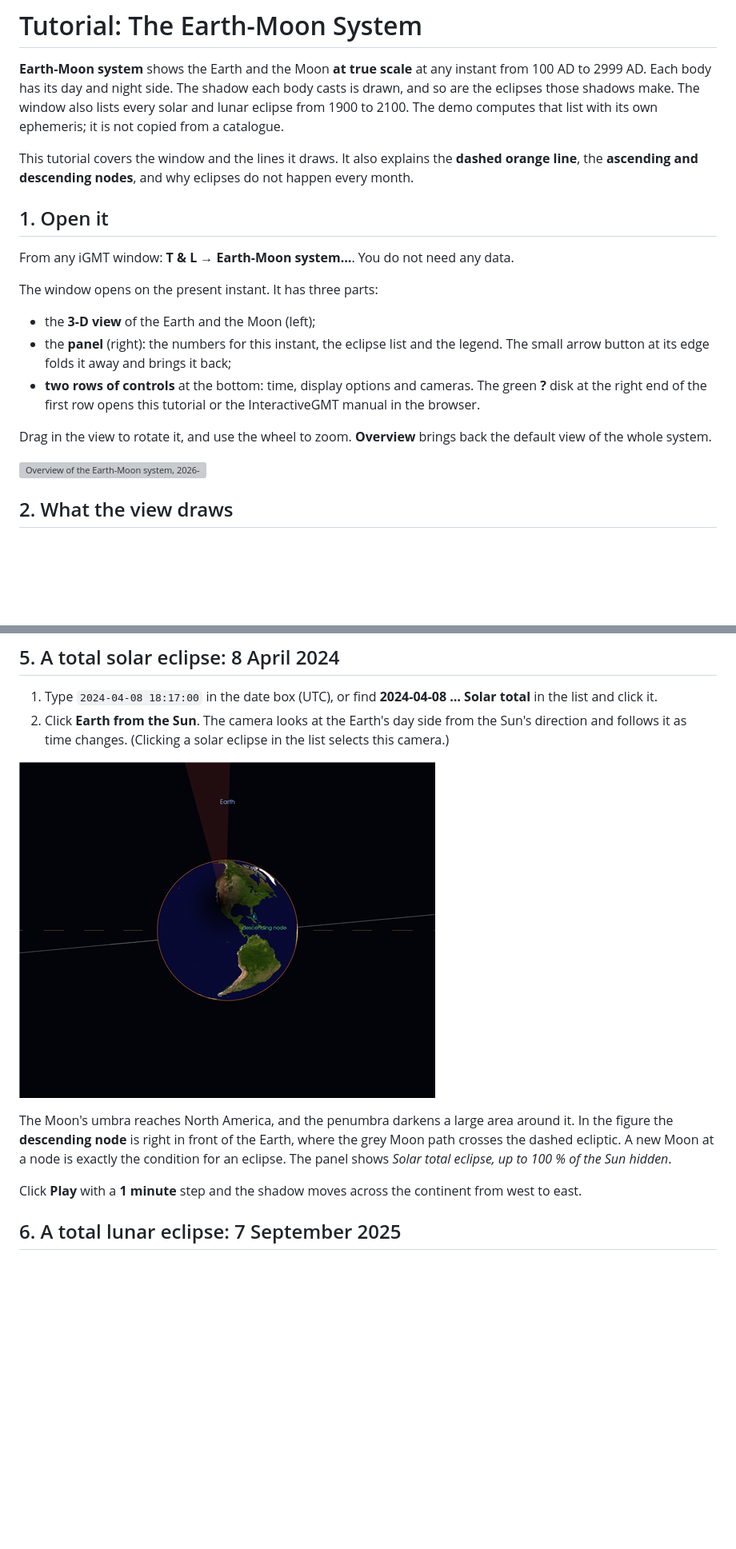
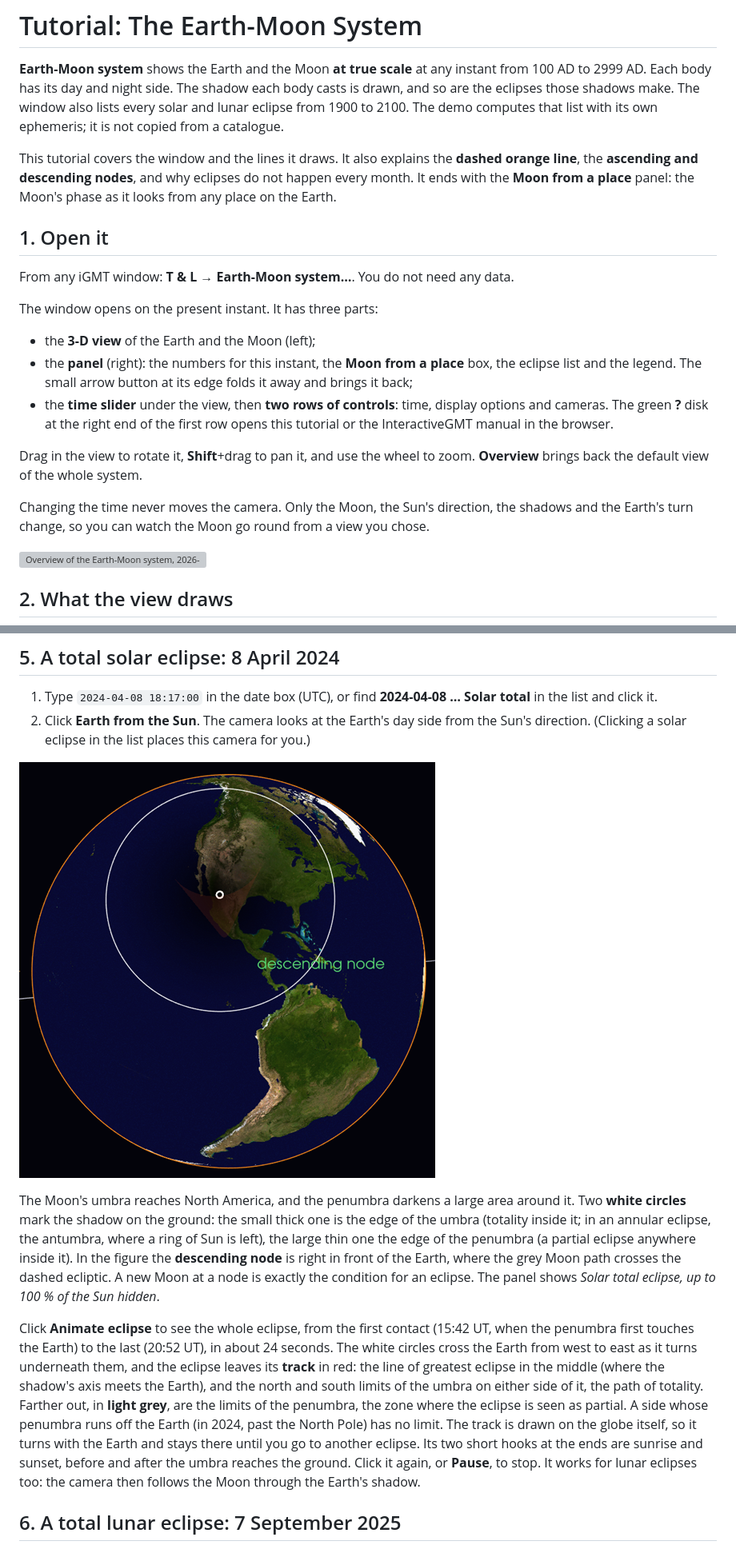
Before and after one commit to GenericMappingTools/InteractiveGMT, a Markdown page: docs/src/82-earth-moon.md, 2 parts joined by grey strips. Shown at 80% size. Rendered like a GitHub page; pictures changed too: docs/src/assets/em_solar.png; blank space fills up the shorter version; grey boxes are pictures that could not be loaded.

```diff
--- a/docs/src/82-earth-moon.md
+++ b/docs/src/82-earth-moon.md
@@ -6,7 +6,8 @@ eclipses those shadows make. The window also lists every solar and lunar eclipse
 The demo computes that list with its own ephemeris; it is not copied from a catalogue.
 
 This tutorial covers the window and the lines it draws. It also explains the **dashed orange line**,
-the **ascending and descending nodes**, and why eclipses do not happen every month.
+the **ascending and descending nodes**, and why eclipses do not happen every month. It ends with the
+**Moon from a place** panel: the Moon's phase as it looks from any place on the Earth.
 
 ## 1. Open it
 
@@ -15,13 +16,17 @@ From any iGMT window: **T & L → Earth-Moon system…**. You do not need any da
 The window opens on the present instant. It has three parts:
 
 - the **3-D view** of the Earth and the Moon (left);
-- the **panel** (right): the numbers for this instant, the eclipse list and the legend. The small
-  arrow button at its edge folds it away and brings it back;
-- **two rows of controls** at the bottom: time, display options and cameras. The green **?** disk
-  at the right end of the first row opens this tutorial or the InteractiveGMT manual in the browser.
+- the **panel** (right): the numbers for this instant, the **Moon from a place** box, the eclipse
+  list and the legend. The small arrow button at its edge folds it away and brings it back;
+- the **time slider** under the view, then **two rows of controls**: time, display options and
+  cameras. The green **?** disk at the right end of the first row opens this tutorial or the
+  InteractiveGMT manual in the browser.
 
-Drag in the view to rotate it, and use the wheel to zoom.
+Drag in the view to rotate it, **Shift**+drag to pan it, and use the wheel to zoom.
 **Overview** brings back the default view of the whole system.
+
+Changing the time never moves the camera. Only the Moon, the Sun's direction, the shadows and the
+Earth's turn change, so you can watch the Moon go round from a view you chose.
 
 ![Overview of the Earth-Moon system, 2026-03-20 0h UTC](assets/em_overview.png)
 
@@ -107,18 +112,30 @@ touching it.
 
 1. Type `2024-04-08 18:17:00` in the date box (UTC), or find **2024-04-08 … Solar total** in the
    list and click it.
-2. Click **Earth from the Sun**. The camera looks at the Earth's day side from the Sun's direction
-   and follows it as time changes. (Clicking a solar eclipse in the list selects this camera.)
+2. Click **Earth from the Sun**. The camera looks at the Earth's day side from the Sun's direction.
+   (Clicking a solar eclipse in the list places this camera for you.)
 
 ![Total solar eclipse, 2024-04-08 18:17 UTC, Earth from the Sun](assets/em_solar.png)
 
-The Moon's umbra reaches North America, and the penumbra darkens a large area around it. In the
+The Moon's umbra reaches North America, and the penumbra darkens a large area around it. Two
+**white circles** mark the shadow on the ground: the small thick one is the edge of the umbra
+(totality inside it; in an annular eclipse, the antumbra, where a ring of Sun is left), the large
+thin one the edge of the penumbra (a partial eclipse anywhere inside it). In the
 figure the **descending node** is right in front of the Earth, where the grey Moon path crosses the
 dashed ecliptic. A new Moon at a node is exactly the condition for an eclipse. The panel shows
 *Solar total eclipse, up to 100 % of the Sun hidden*.
 
-Click **Play** with a **1 minute** step and the shadow moves across the continent from west to
-east.
+Click **Animate eclipse** to see the whole eclipse, from the first contact (15:42 UT, when the
+penumbra first touches the Earth) to the last (20:52 UT), in about 24 seconds. The white circles
+cross the Earth from west to east as it turns underneath them, and the eclipse leaves its **track**
+in red: the line of greatest eclipse in the middle (where the shadow's axis meets the Earth), and
+the north and south limits of the umbra on either side of it, the path of totality. Farther out, in
+**light grey**, are the limits of the penumbra, the zone where the eclipse is seen as partial. A
+side whose penumbra runs off the Earth (in 2024, past the North Pole) has no limit. The track is
+drawn on the globe itself, so it turns with the Earth and stays there until you go to another
+eclipse. Its two short hooks at the ends are sunrise and sunset, before and after the umbra
+reaches the ground. Click it again, or **Pause**, to
+stop. It works for lunar eclipses too: the camera then follows the Moon through the Earth's shadow.
 
 ## 6. A total lunar eclipse: 7 September 2025
 
```
Also changed, not shown: other parts of docs/src/82-earth-moon.md (+63 -12 lines), docs/src/assets/em_moon_place.png (added), 8 other files.
